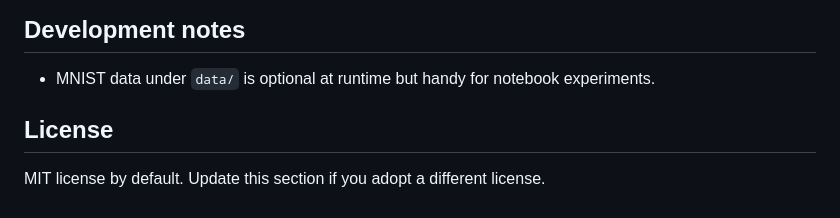
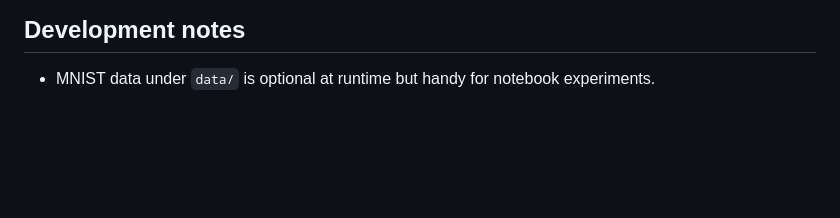
Before and after one commit to KeelanDonovan/Handwritten-Digit-Recognition, a Markdown page: README.md, the part around the change. Drawn GitHub-style; blank space fills up the shorter version.

Commit message:
Update ReadME
Removed license section from README.

```diff
--- a/README.md
+++ b/README.md
@@ -85,6 +85,3 @@ Restart the FastAPI server so the new weights are picked up.
 
 ## Development notes
 - MNIST data under `data/` is optional at runtime but handy for notebook experiments.
-## License
-
-MIT license by default. Update this section if you adopt a different license.
```
